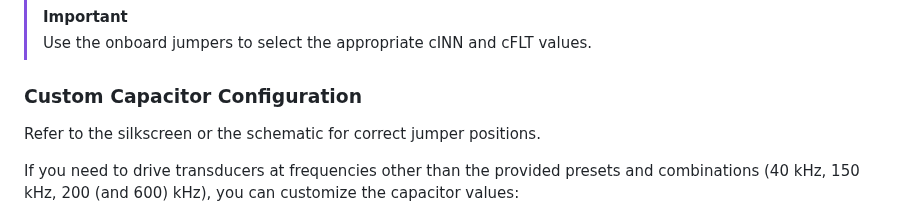
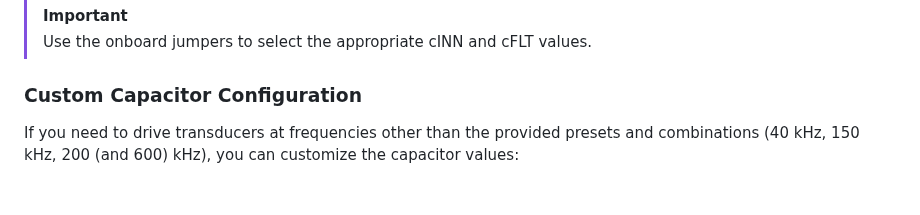
Before and after one commit to Neumi/open_echo, a Markdown page: TUSS4470_shield_002/README.md, the part around the change. Rendered like a GitHub page; blank space fills up the shorter version.

```diff
--- a/TUSS4470_shield_002/README.md
+++ b/TUSS4470_shield_002/README.md
@@ -37,8 +37,6 @@ To support different ultrasonic transducers and their respective drive frequenci
 > Use the onboard jumpers to select the appropriate cINN and cFLT values.
 
 ### Custom Capacitor Configuration
-Refer to the silkscreen or the schematic for correct jumper positions.
-
 If you need to drive transducers at frequencies other than the provided presets and combinations (40 kHz, 150 kHz, 200 (and 600) kHz), you can customize the capacitor values:
 - Desolder the default "CUSTOM" capacitors. (for cINN and cFLT)
 - Solder your own calculated capacitor values onto the "CUSTOM" pads.
```
